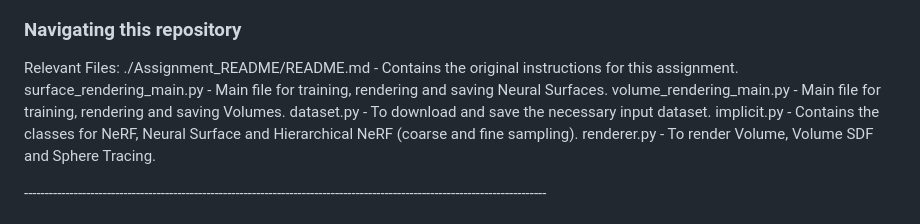
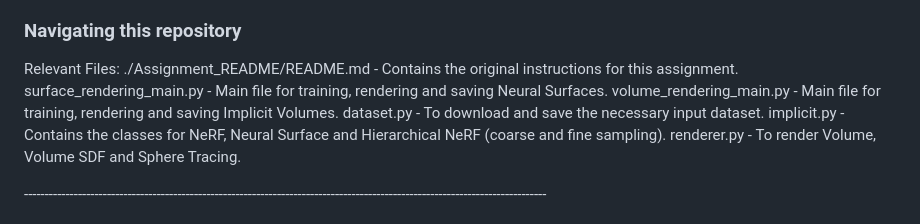
Before and after one commit to Vinayak-Patel/16825-LearningFor3DVision-Assignment3, a Markdown page: README.md, the part around the change. Drawn GitHub-style.

```diff
--- a/README.md
+++ b/README.md
@@ -7,7 +7,7 @@
 Relevant Files: </br>
 ./Assignment_README/README.md - Contains the original instructions for this assignment.</br>
 surface_rendering_main.py     - Main file for training, rendering and saving Neural Surfaces. </br>
-volume_rendering_main.py      - Main file for training, rendering and saving Volumes. </br>
+volume_rendering_main.py      - Main file for training, rendering and saving Implicit Volumes. </br>
 dataset.py                    - To download and save the necessary input dataset.</br>
 implicit.py                   - Contains the classes for NeRF, Neural Surface and Hierarchical NeRF (coarse and fine sampling).</br>
 renderer.py                   - To render Volume, Volume SDF and Sphere Tracing. </br>
```
